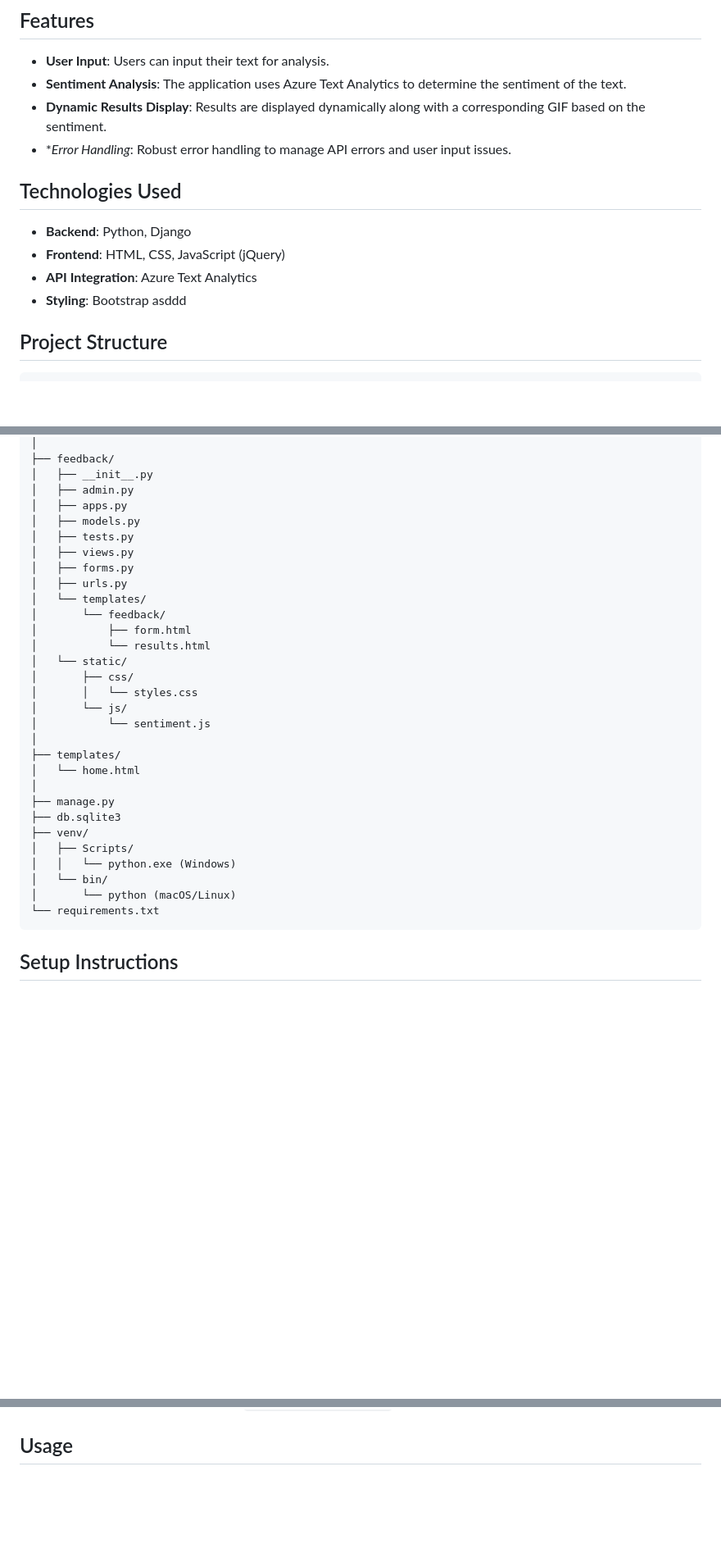
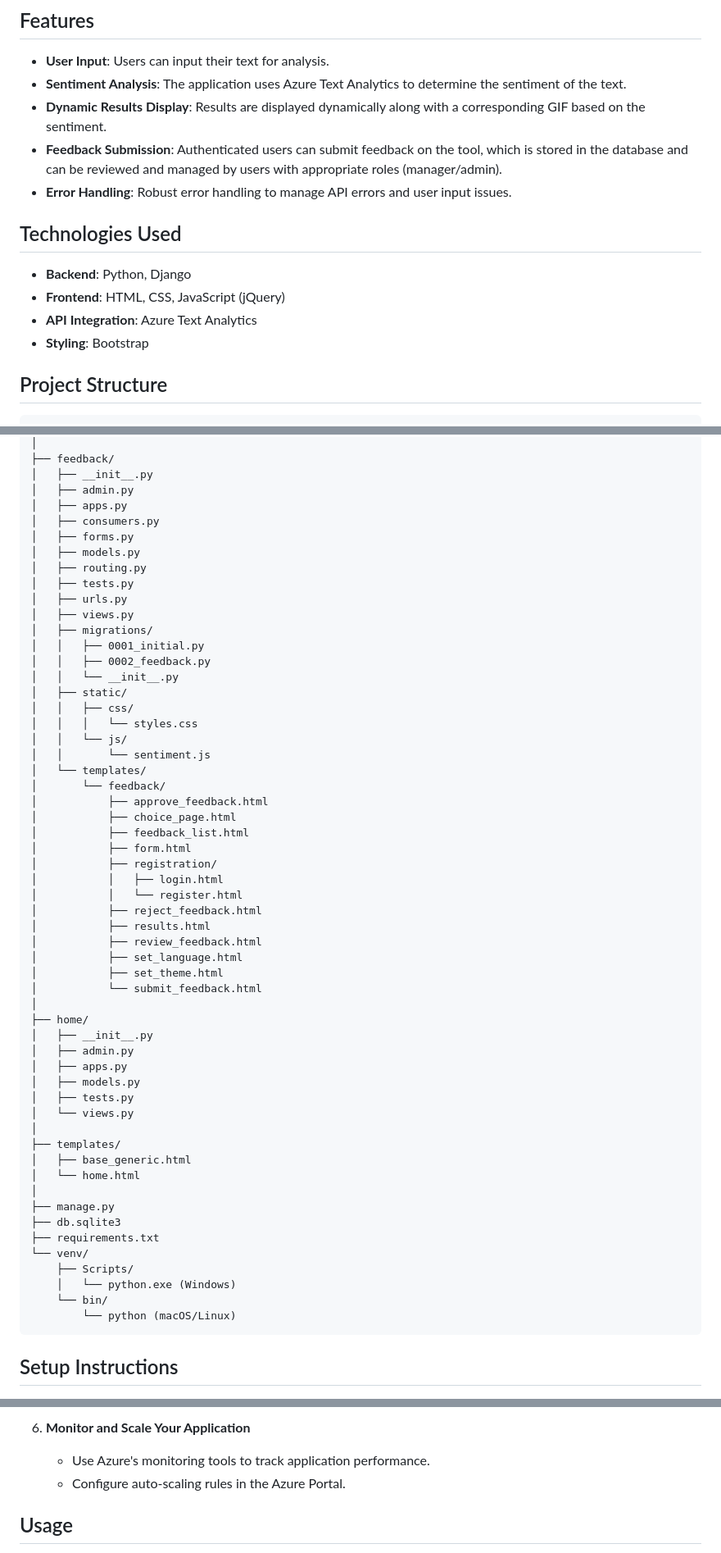
Before and after one commit to HashimZureikat/Feed_Back_Analysis, a Markdown page: README.md, 3 parts joined by grey strips. Shown: that part at 82% size. Drawn GitHub-style; blank space fills up the shorter version.

````diff
--- a/README.md
+++ b/README.md
@@ -12,14 +7,15 @@ This project is a web application that performs sentiment analysis on user-provi
 - **User Input**: Users can input their text for analysis.
 - **Sentiment Analysis**: The application uses Azure Text Analytics to determine the sentiment of the text.
 - **Dynamic Results Display**: Results are displayed dynamically along with a corresponding GIF based on the sentiment.
-- **Error Handling*: Robust error handling to manage API errors and user input issues.
+- **Feedback Submission**: Authenticated users can submit feedback on the tool, which is stored in the database and can be reviewed and managed by users with appropriate roles (manager/admin).
+- **Error Handling**: Robust error handling to manage API errors and user input issues.
 
 ## Technologies Used
 - **Backend**: Python, Django
 - **Frontend**: HTML, CSS, JavaScript (jQuery)
 - **API Integration**: Azure Text Analytics
 - **Styling**: Bootstrap
-asddd
+
 ## Project Structure
 ```
 FeedbackAnalysis/
@@ -35,32 +31,58 @@ FeedbackAnalysis/
 │   ├── __init__.py
 │   ├── admin.py
 │   ├── apps.py
+│   ├── consumers.py
+│   ├── forms.py
+│   ├── models.py
+│   ├── routing.py
+│   ├── tests.py
+│   ├── urls.py
+│   ├── views.py
+│   ├── migrations/
+│   │   ├── 0001_initial.py
+│   │   ├── 0002_feedback.py
+│   │   └── __init__.py
+│   ├── static/
+│   │   ├── css/
+│   │   │   └── styles.css
+│   │   └── js/
+│   │       └── sentiment.js
+│   └── templates/
+│       └── feedback/
+│           ├── approve_feedback.html
+│           ├── choice_page.html
+│           ├── feedback_list.html
+│           ├── form.html
+│           ├── registration/
+│           │   ├── login.html
+│           │   └── register.html
+│           ├── reject_feedback.html
+│           ├── results.html
+│           ├── review_feedback.html
+│           ├── set_language.html
+│           ├── set_theme.html
+│           └── submit_feedback.html
+│
+├── home/
+│   ├── __init__.py
+│   ├── admin.py
+│   ├── apps.py
 │   ├── models.py
 │   ├── tests.py
-│   ├── views.py
-│   ├── forms.py
-│   ├── urls.py
-│   └── templates/
-│       └── feedback/
-│           ├── form.html
-│           └── results.html
-│   └── static/
-│       ├── css/
-│       │   └── styles.css
-│       └── js/
-│           └── sentiment.js
+│   └── views.py
 │
 ├── templates/
+│   ├── base_generic.html
 │   └── home.html
 │
 ├── manage.py
 ├── db.sqlite3
-├── venv/
-│   ├── Scripts/
-│   │   └── python.exe (Windows)
-│   └── bin/
-│       └── python (macOS/Linux)
-└── requirements.txt
+├── requirements.txt
+└── venv/
+    ├── Scripts/
+    │   └── python.exe (Windows)
+    └── bin/
+        └── python (macOS/Linux)
 ```
 
 ## Setup Instructions
@@ -111,3 +197,7 @@ FeedbackAnalysis/
+6. **Monitor and Scale Your Application**
+
+   - Use Azure's monitoring tools to track application performance.
+   - Configure auto-scaling rules in the Azure Portal.
 
 ## Usage
 1. **Navigate to the input form**.
````
Also changed, not shown: other parts of README.md (+121 -17 lines).
